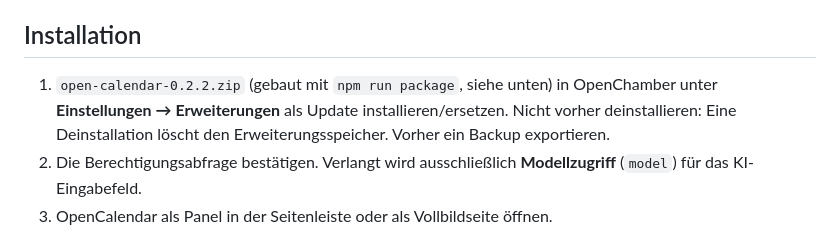
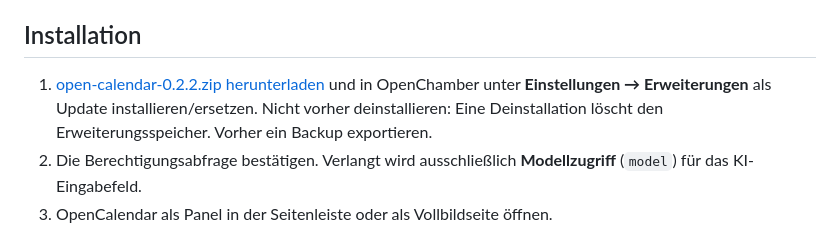
Before and after one commit to Broda24/openchamber-extensions, a Markdown page: extensions/open-calendar/README.md, the part around the change. Rendered like a GitHub page.

Commit message:
docs: link OpenCalendar 0.2.2 release

```diff
--- a/extensions/open-calendar/README.md
+++ b/extensions/open-calendar/README.md
@@ -6,7 +6,7 @@ Die Erweiterung läuft vollständig im Panel. Es gibt keinen Server, keine Daten
 
 ## Installation
 
-1. `open-calendar-0.2.2.zip` (gebaut mit `npm run package`, siehe unten) in OpenChamber unter **Einstellungen → Erweiterungen** als Update installieren/ersetzen. Nicht vorher deinstallieren: Eine Deinstallation löscht den Erweiterungsspeicher. Vorher ein Backup exportieren.
+1. [open-calendar-0.2.2.zip herunterladen](https://github.com/Broda24/openchamber-extensions/releases/download/open-calendar-v0.2.2/open-calendar-0.2.2.zip) und in OpenChamber unter **Einstellungen → Erweiterungen** als Update installieren/ersetzen. Nicht vorher deinstallieren: Eine Deinstallation löscht den Erweiterungsspeicher. Vorher ein Backup exportieren.
 2. Die Berechtigungsabfrage bestätigen. Verlangt wird ausschließlich **Modellzugriff** (`model`) für das KI-Eingabefeld.
 3. OpenCalendar als Panel in der Seitenleiste oder als Vollbildseite öffnen.
 
```
Also changed, not shown: README.md (+1 -1 lines).
